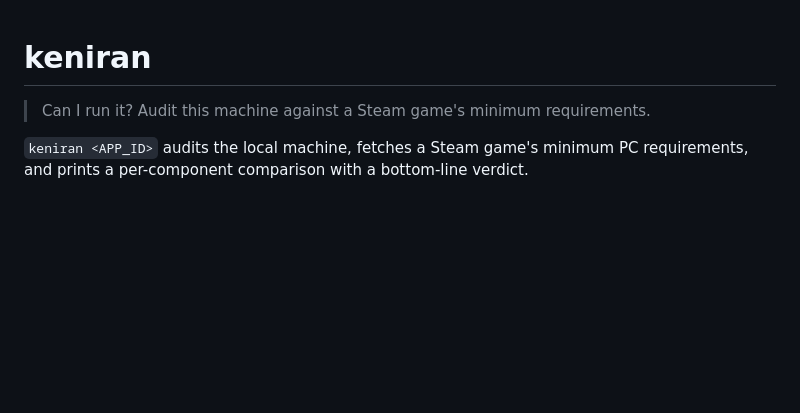
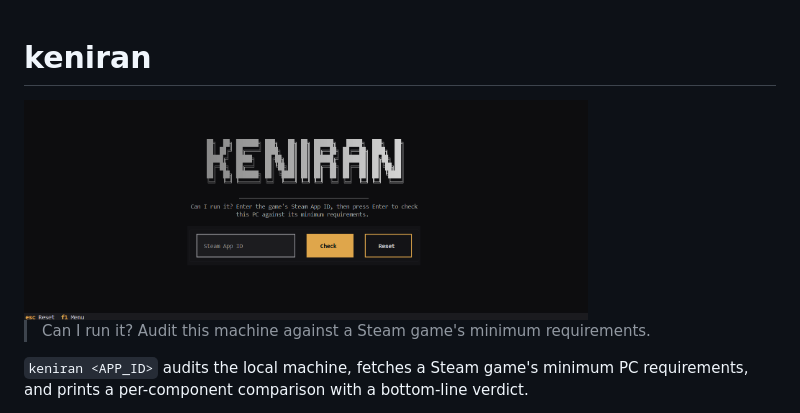
Before and after one commit to rkvilena/keniran, a Markdown page: README.md, the part around the change. Drawn GitHub-style; pictures changed too: docs/assets/image.png (added); blank space fills up the shorter version.

Commit message:
fix: readme keniran tui image

```diff
--- a/README.md
+++ b/README.md
@@ -1,4 +1,6 @@
 # keniran
+
+<img src="docs/assets/image.png" alt="KENIRAN PROJECT" width="75%">
 
 > Can I run it? Audit this machine against a Steam game's minimum requirements.
 
```
